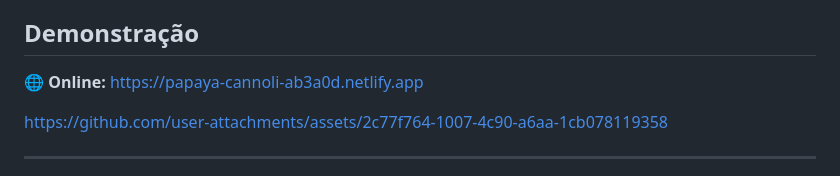
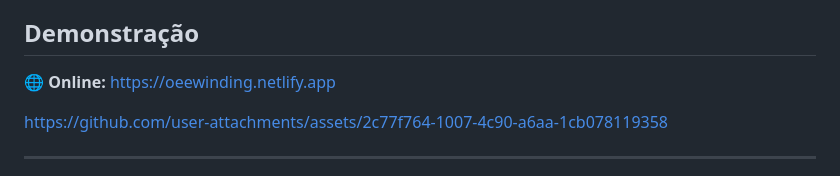
Before and after one commit to Leonardo-Dalan/oee-panel-winding, a Markdown page: README.md, the part around the change. GitHub-like rendering.

Commit message:
Update demo link

```diff
--- a/README.md
+++ b/README.md
@@ -15,7 +15,7 @@ Firebase Realtime Database (opcional, para sincronizar vários PCs).
 
 ## Demonstração
 
-🌐 **Online:** https://papaya-cannoli-ab3a0d.netlify.app
+🌐 **Online:** https://oeewinding.netlify.app
 
 
 
```
